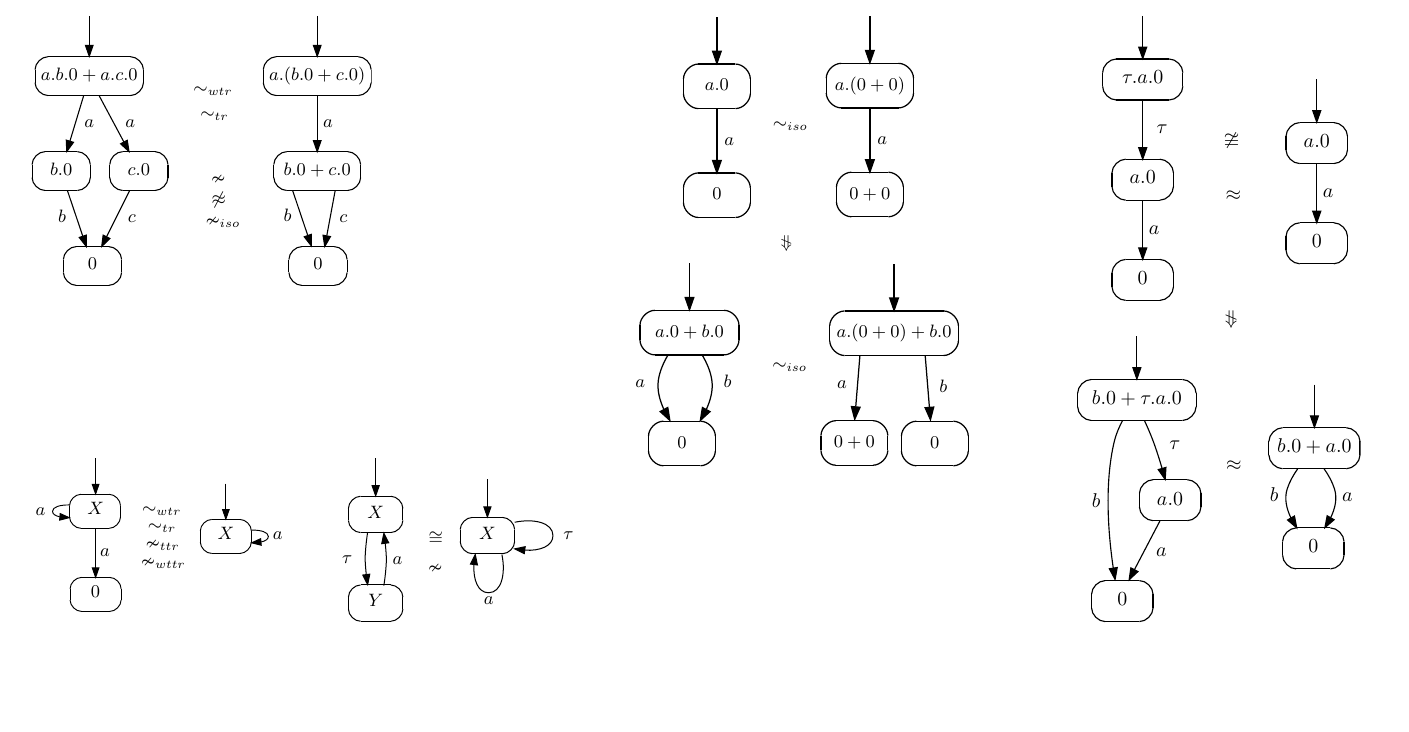
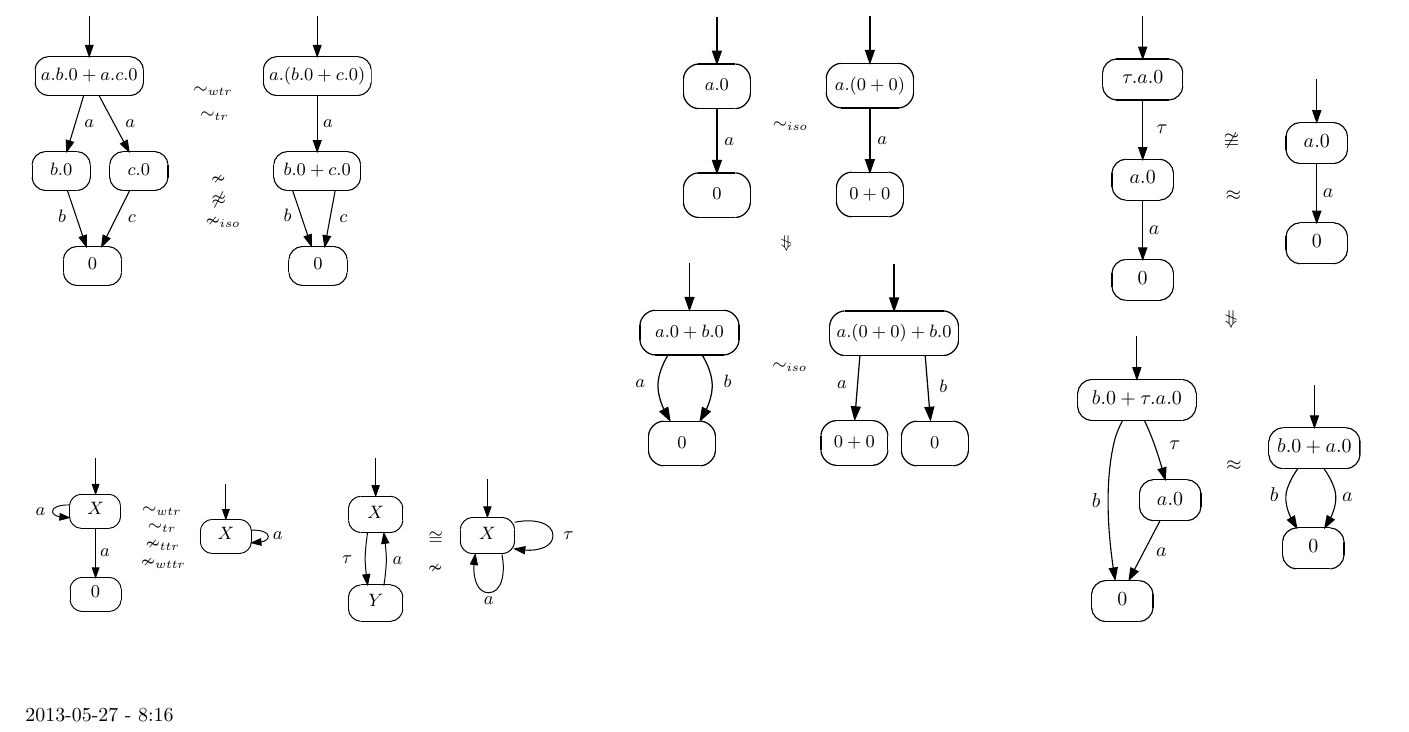
Before and after one commit to gfhcs/cp-material, a LaTeX document (äquivalenzen.tex, which reads header.tex, now-macro.tex): part of the page, cut so that both start at the same text, the shorter picture padded with empty space. Compiled offline with XeLaTeX.

Commit message:
Added a time stamp.

```diff
--- a/header.tex
+++ b/header.tex
@@ -21,6 +21,7 @@
 
 \usepackage{stmaryrd} %used for semantic brackets: \llbracket \rrbracket
 
+\usepackage{fancyhdr} %For footer/header
 
 % Macro to include a pdf file that has been generated with Inkscape (PDF+LaTeX!!!) from the file images/#1.svg
 % #2 is display width.
@@ -86,3 +87,10 @@
 
 \itemsep0pt
 \parskip0pt
+
+\input{now-macro}
+
+\pagestyle{fancy}
+\fancyhead{} % clear all header fields
+\renewcommand{\headrulewidth}{0pt} % no line in header area
+\fancyfoot[L]{{\TODAY}  - \timenow} % other info in "inner" position of footer line
--- /dev/null
+++ b/now-macro.tex
@@ -0,0 +1,91 @@
+% A Lars Jonsson macro file, 2002-Sept-25
+%%%%%%%%%%%%%%%%%%%%%%%%%%%%%%%%%%%%%%%%%
+%
+% Provides: \catchNameTitle         Takes name and title if used before
+%                                   \begin{document} and after \title \author
+%
+%           \timenow                returns a string with the time now.
+%
+%           \TODAY                  Creates a string of todays date
+%
+%           \MarkAll                access all headers in pagestyle{myheadings}
+%
+%           \NOW                    = \TODAY;\timenow
+%
+%           \NowFoot, \NowFootNum   creates footpage, w. filename, \NOW & page
+%
+%           \DRAFT                  Write Draft in header
+%
+%           \fixNumberingInArticle  eq.num 4.12, same for fig.
+%           \fixNumberingInAppendix eq.num B.3 and sec. number: A sec. title
+%
+%%%%%%%%%%%%%%%%%%%%%%%%%%%%%%%%%%%%%%%%%%%
+
+\makeatletter
+% catches author and title for the headers, must be before \maketitle
+% that clears the
+% variables \@author and \@title
+
+\def\catchNameTitle{
+\global\let\Author\@author
+\global\let\Title\@title
+}
+
+% creates a string with the time now.
+\def\timenow{%
+  \@tempcnta=\time \divide\@tempcnta by 60 \number\@tempcnta:\multiply
+  \@tempcnta by 60 \@tempcntb=\time \advance\@tempcntb by -\@tempcnta
+  \ifnum\@tempcntb <10 0\number\@tempcntb\else\number\@tempcntb\fi}
+
+% creates a string with todays date Swedish version
+\def\TODAY{\number\year-\ifcase\month\or 01\or 02\or 03\or 04\or 05\or
+    06\or 07\or 08\or 09\or 10\or 11\or 12\fi-\number\day}
+
+% substitute for markboth or simular commands sets the page with #1
+%to #4 one in each corner on every page
+
+\newcommand{\MarkAll}[4]{
+\renewcommand{\ps@myheadings}{
+\renewcommand{\@oddhead}{{\scriptsize #1 \hfil #2}}
+\renewcommand{\@evenhead}{\@oddhead}
+\renewcommand{\@evenfoot}{{\scriptsize #3}\hfil
+	\textrm{\thepage}\hfil{\scriptsize #4}}
+\renewcommand{\@oddfoot}{\@evenfoot}}
+}
+
+\def\NOW{\TODAY;\timenow}
+
+\newcommand{\NowFootNum}{
+\renewcommand{\@evenfoot}{{\scriptsize \jobname.tex}\hfil
+	\textrm{\thepage}\hfil {\scriptsize \NOW}}
+\renewcommand{\@oddfoot}{\@evenfoot}
+}
+
+\newcommand{\DRAFT}{
+\renewcommand{\@evenhead}{\hfil DRAFT \hfil}
+\renewcommand{\@oddhead}{\@evenhead}
+}
+
+
+\newcommand{\NowFoot}{
+\renewcommand{\@evenfoot}{{\scriptsize \jobname.tex} {\scriptsize \NOW}}
+\renewcommand{\@oddfoot}{\@evenfoot}
+}
+
+
+\def\fixNumberingInArticle{
+\@addtoreset{figure}{section}
+\@addtoreset{equation}{section}
+\renewcommand{\thefigure}{\thesection.\arabic{figure}}
+\renewcommand{\theequation}{\thesection.\arabic{equation}}
+}
+
+\def\fixNumberingInAppendix{
+\setcounter{section}{0}
+\renewcommand{\theequation}{\Alph{section}.\arabic{equation}}
+\renewcommand{\thesection}{\Alph{section}}
+\setcounter{equation}{0}
+}
+
+
+\makeatother
```
